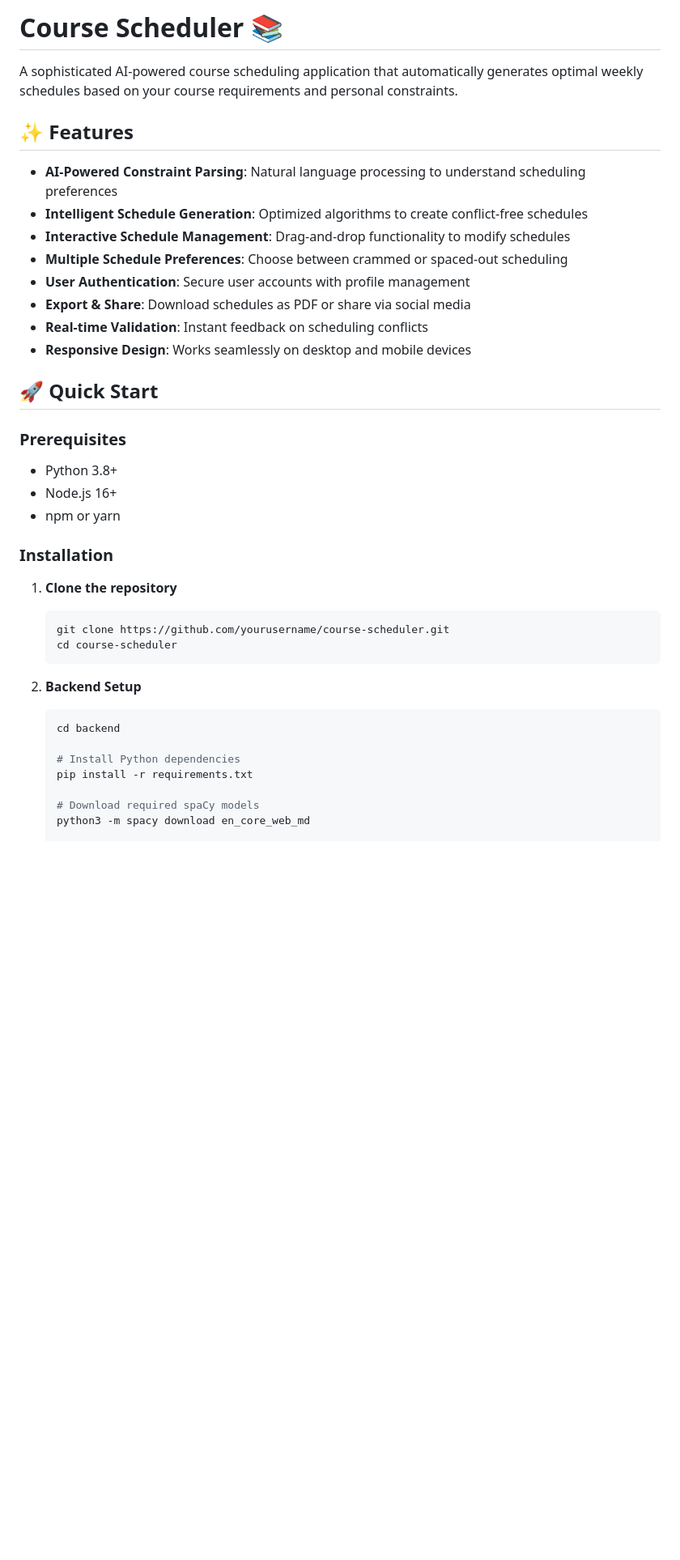
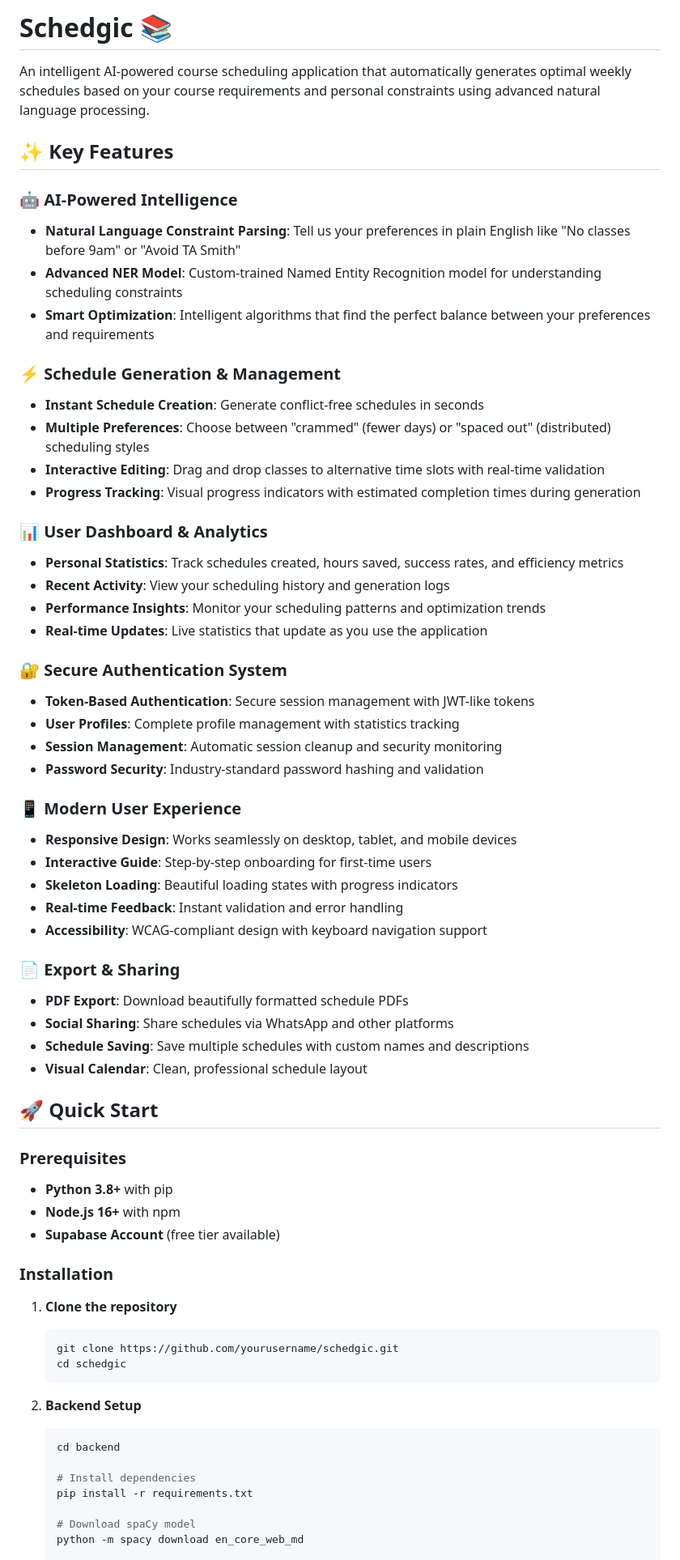
Before and after one commit to Trach-barIlan/course-scheduler, a Markdown page: README.md, the part around one of its changes. Shown at 81% size. Drawn GitHub-style; blank space fills up the shorter version.

````diff
--- a/README.md
+++ b/README.md
@@ -1,41 +1,67 @@
-# Course Scheduler 📚
+# Schedgic 📚
 
-A sophisticated AI-powered course scheduling application that automatically generates optimal weekly schedules based on your course requirements and personal constraints.
+An intelligent AI-powered course scheduling application that automatically generates optimal weekly schedules based on your course requirements and personal constraints using advanced natural language processing.
 
-## ✨ Features
+## ✨ Key Features
 
-- **AI-Powered Constraint Parsing**: Natural language processing to understand scheduling preferences
-- **Intelligent Schedule Generation**: Optimized algorithms to create conflict-free schedules
-- **Interactive Schedule Management**: Drag-and-drop functionality to modify schedules
-- **Multiple Schedule Preferences**: Choose between crammed or spaced-out scheduling
-- **User Authentication**: Secure user accounts with profile management
-- **Export & Share**: Download schedules as PDF or share via social media
-- **Real-time Validation**: Instant feedback on scheduling conflicts
-- **Responsive Design**: Works seamlessly on desktop and mobile devices
+### 🤖 AI-Powered Intelligence
+- **Natural Language Constraint Parsing**: Tell us your preferences in plain English like "No classes before 9am" or "Avoid TA Smith"
+- **Advanced NER Model**: Custom-trained Named Entity Recognition model for understanding scheduling constraints
+- **Smart Optimization**: Intelligent algorithms that find the perfect balance between your preferences and requirements
+
+### ⚡ Schedule Generation & Management
+- **Instant Schedule Creation**: Generate conflict-free schedules in seconds
+- **Multiple Preferences**: Choose between "crammed" (fewer days) or "spaced out" (distributed) scheduling styles
+- **Interactive Editing**: Drag and drop classes to alternative time slots with real-time validation
+- **Progress Tracking**: Visual progress indicators with estimated completion times during generation
+
+### 📊 User Dashboard & Analytics
+- **Personal Statistics**: Track schedules created, hours saved, success rates, and efficiency metrics
+- **Recent Activity**: View your scheduling history and generation logs
+- **Performance Insights**: Monitor your scheduling patterns and optimization trends
+- **Real-time Updates**: Live statistics that update as you use the application
+
+### 🔐 Secure Authentication System
+- **Token-Based Authentication**: Secure session management with JWT-like tokens
+- **User Profiles**: Complete profile management with statistics tracking
+- **Session Management**: Automatic session cleanup and security monitoring
+- **Password Security**: Industry-standard password hashing and validation
+
+### 📱 Modern User Experience
+- **Responsive Design**: Works seamlessly on desktop, tablet, and mobile devices
+- **Interactive Guide**: Step-by-step onboarding for first-time users
+- **Skeleton Loading**: Beautiful loading states with progress indicators
+- **Real-time Feedback**: Instant validation and error handling
+- **Accessibility**: WCAG-compliant design with keyboard navigation support
+
+### 📄 Export & Sharing
+- **PDF Export**: Download beautifully formatted schedule PDFs
+- **Social Sharing**: Share schedules via WhatsApp and other platforms
+- **Schedule Saving**: Save multiple schedules with custom names and descriptions
+- **Visual Calendar**: Clean, professional schedule layout
 
 ## 🚀 Quick Start
 
 ### Prerequisites
-
-- Python 3.8+
-- Node.js 16+
-- npm or yarn
+- **Python 3.8+** with pip
+- **Node.js 16+** with npm
+- **Supabase Account** (free tier available)
 
 ### Installation
 
 1. **Clone the repository**
    ```bash
-   git clone https://github.com/yourusername/course-scheduler.git
-   cd course-scheduler
+   git clone https://github.com/yourusername/schedgic.git
+   cd schedgic
    ```
 
 2. **Backend Setup**
    ```bash
    cd backend
 
-   # Install Python dependencies
+   # Install dependencies
    pip install -r requirements.txt
 
-   # Download required spaCy models
-   python3 -m spacy download en_core_web_md
+   # Download spaCy model
+   python -m spacy download en_core_web_md
 
````
Also changed, not shown: other parts of README.md (+175 -103 lines).
